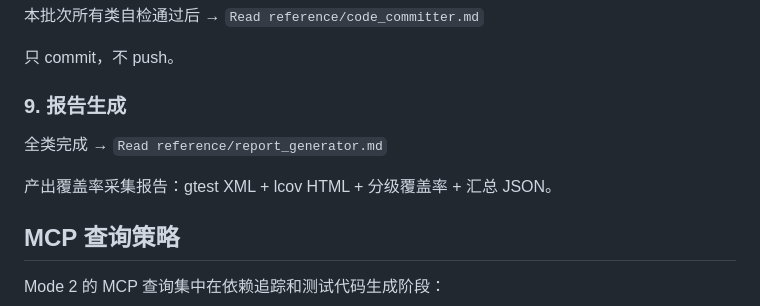
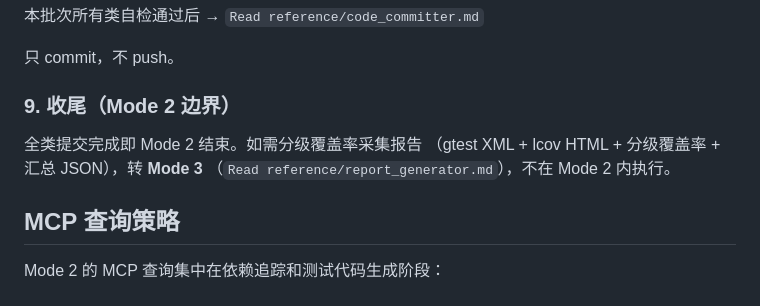
Before and after one commit to add-uos/qt-autotest-generator, a Markdown page: qt-autotest-generator/reference/test_writer.md, the part around the change. Drawn GitHub-style.

Commit message:
docs(skill): move report generation out of Mode 2 into Mode 3 boundary
The coverage report step (reference/report_generator.md) belongs to
Mode 3, but was listed as a Mode 2 sub-step resource and as test_writer
step 9. Remove it from Mode 2 table/flow, keep only a boundary hint.

报告生成（report_generator.md）属 Mode 3，原误列在 Mode 2 子步骤表与
test_writer 第9步。移出 Mode 2 执行流程，仅保留边界提示指向 Mode 3。

Log: 报告生成步骤移出 Mode 2 归入 Mode 3
Influence: Mode 2 边界更清晰——全类批次提交即结束，覆盖率采集报告按需
转 Mode 3 单独触发，不再在 Mode 2 内执行报告生成。

```diff
--- a/qt-autotest-generator/reference/test_writer.md
+++ b/qt-autotest-generator/reference/test_writer.md
@@ -158,11 +158,11 @@ gate = inventory["gate_thresholds"]
 
 只 commit，不 push。
 
-### 9. 报告生成
+### 9. 收尾（Mode 2 边界）
 
-全类完成 → `Read reference/report_generator.md`
-
-产出覆盖率采集报告：gtest XML + lcov HTML + 分级覆盖率 + 汇总 JSON。
+全类提交完成即 Mode 2 结束。如需分级覆盖率采集报告
+（gtest XML + lcov HTML + 分级覆盖率 + 汇总 JSON），转 **Mode 3**
+（`Read reference/report_generator.md`），不在 Mode 2 内执行。
 
 ## MCP 查询策略
 
```
Also changed, not shown: qt-autotest-generator/SKILL.md (+3 -2 lines).
